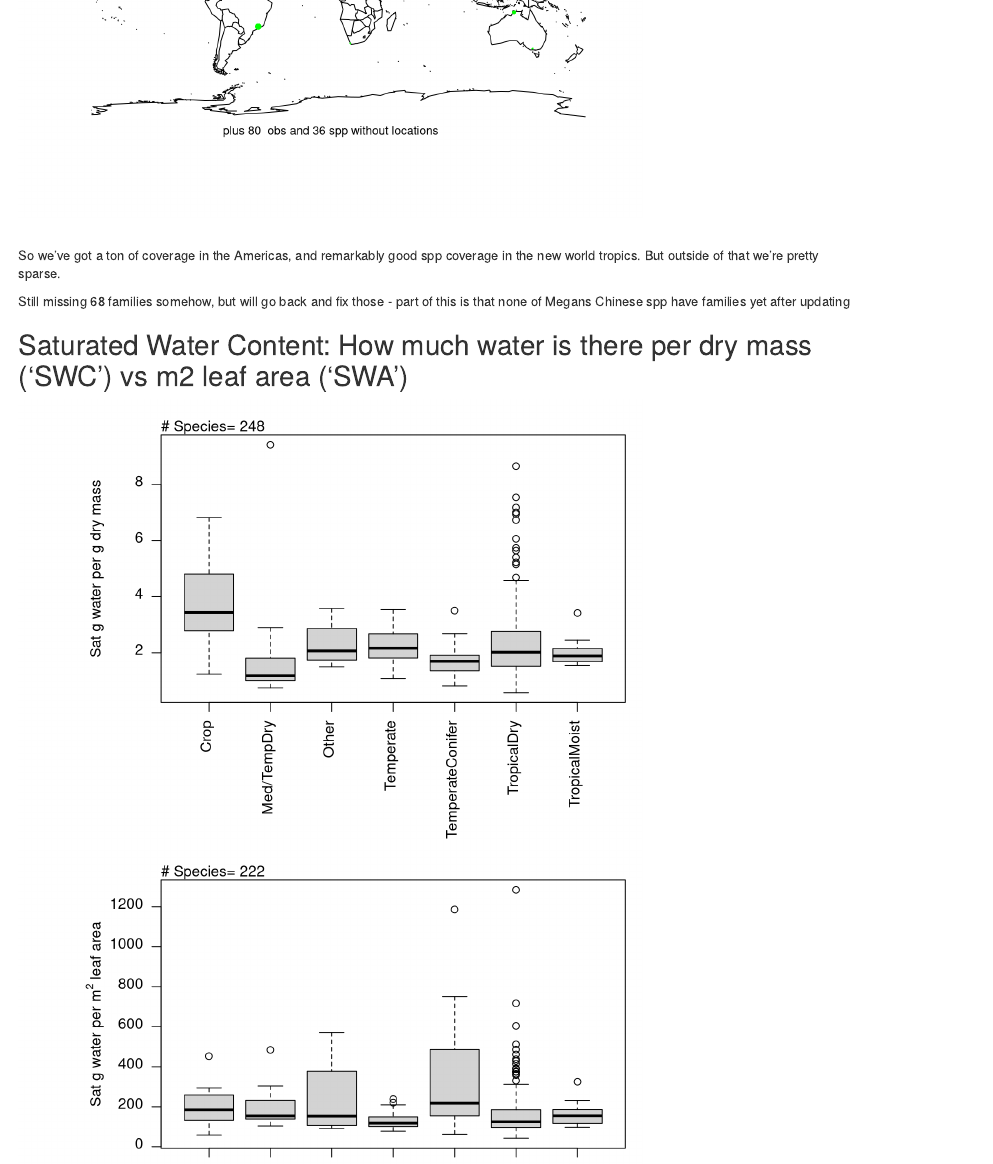
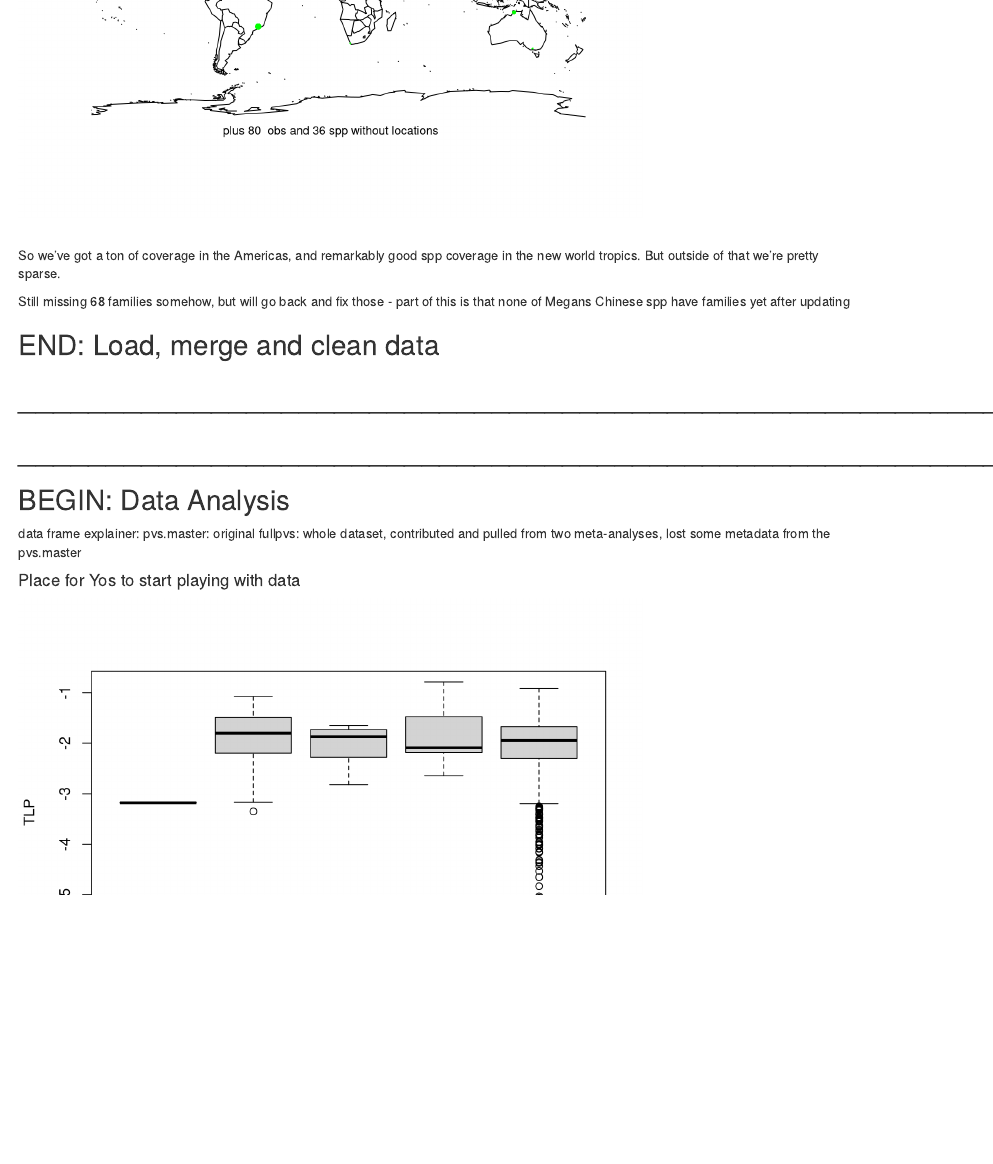
Before and after one commit to leanderegg/PVcurves_for_RS, an R Markdown document (Preliminary_Analysis_contributeddata.Rmd): the page in a window 1100 px wide, from 3030 px down. Rendered offline with R 4.5, knitr and Pandoc, with nearby package versions; some code elsewhere in the file could not run offline.

Commit message:
started Yos

````diff
--- a/Preliminary_Analysis_contributeddata.Rmd
+++ b/Preliminary_Analysis_contributeddata.Rmd
@@ -545,6 +545,28 @@ fullfam <- fullspp %>% group_by(Family, Gymno.Angio) %>% summarise(TLP = -1*mean
 Still missing 68 families somehow, but will go back and fix those
 - part of this is that none of Megans Chinese spp have families yet after updating
 
+## END: Load, merge and clean data
+# __________________________________________________________
+
+
+
+
+
+
+# __________________________________________________________
+## BEGIN: Data Analysis
+
+data frame explainer:
+pvs.master: original
+fullpvs: whole dataset, contributed and pulled from two meta-analyses, lost some metadata from the pvs.master
+
+#### Place for Yos to start playing with data
+
+```{r how does TLP differ}
+boxplot(TLP~T.S.L, fullpvs)
+
+```
+
 
 ## Saturated Water Content: How much water is there per dry mass ('SWC') vs m2 leaf area ('SWA')
 ``` {r Saturated water per mass vs area, echo=F, warnings=F }
````
Also changed, not shown: Preliminary_Analysis_contributeddata.Rmd (1 more changed lines).
